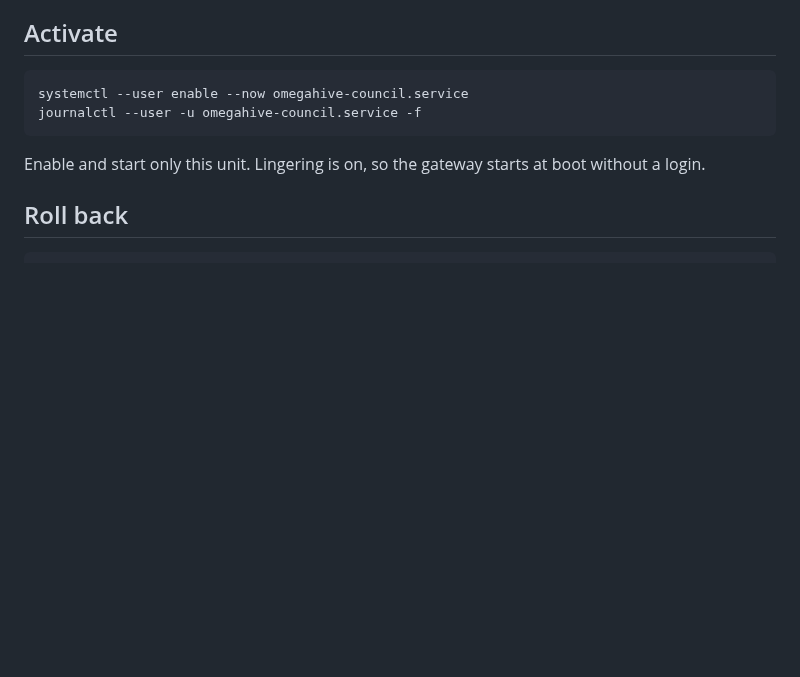
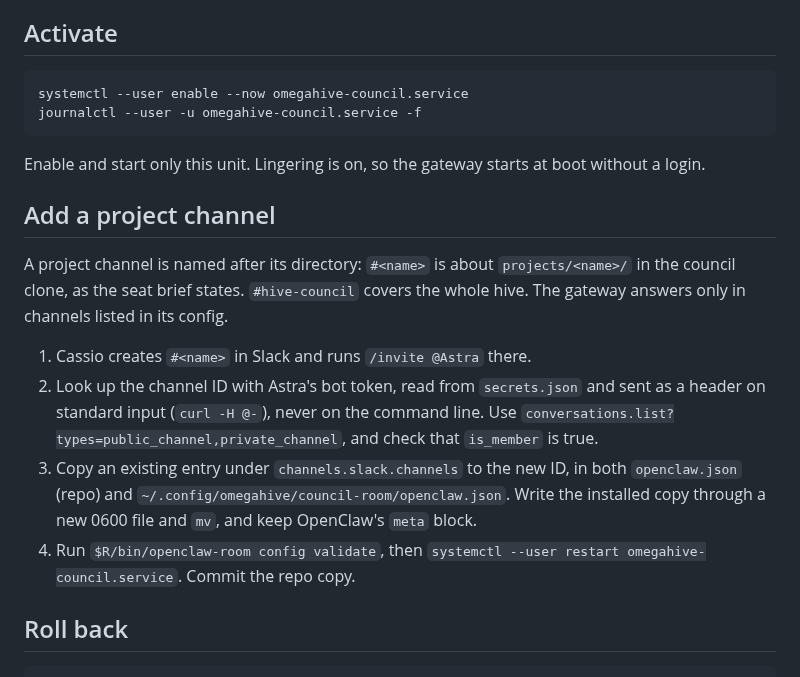
Before and after one commit to cassiopenachin/omegahive, a Markdown page: deploy/council-room/README.md, the part around the change. Drawn GitHub-style; blank space fills up the shorter version.

Commit message:
Council room README: add a project channel by naming convention
Co-Authored-By: Claude Opus 5.5 <noreply@anthropic.com>

````diff
--- a/deploy/council-room/README.md
+++ b/deploy/council-room/README.md
@@ -86,6 +86,15 @@ journalctl --user -u omegahive-council.service -f
 
 Enable and start only this unit. Lingering is on, so the gateway starts at boot without a login.
 
+## Add a project channel
+
+A project channel is named after its directory: `#<name>` is about `projects/<name>/` in the council clone, as the seat brief states. `#hive-council` covers the whole hive. The gateway answers only in channels listed in its config.
+
+1. Cassio creates `#<name>` in Slack and runs `/invite @Astra` there.
+2. Look up the channel ID with Astra's bot token, read from `secrets.json` and sent as a header on standard input (`curl -H @-`), never on the command line. Use `conversations.list?types=public_channel,private_channel`, and check that `is_member` is true.
+3. Copy an existing entry under `channels.slack.channels` to the new ID, in both `openclaw.json` (repo) and `~/.config/omegahive/council-room/openclaw.json`. Write the installed copy through a new 0600 file and `mv`, and keep OpenClaw's `meta` block.
+4. Run `$R/bin/openclaw-room config validate`, then `systemctl --user restart omegahive-council.service`. Commit the repo copy.
+
 ## Roll back
 
 ```
````
